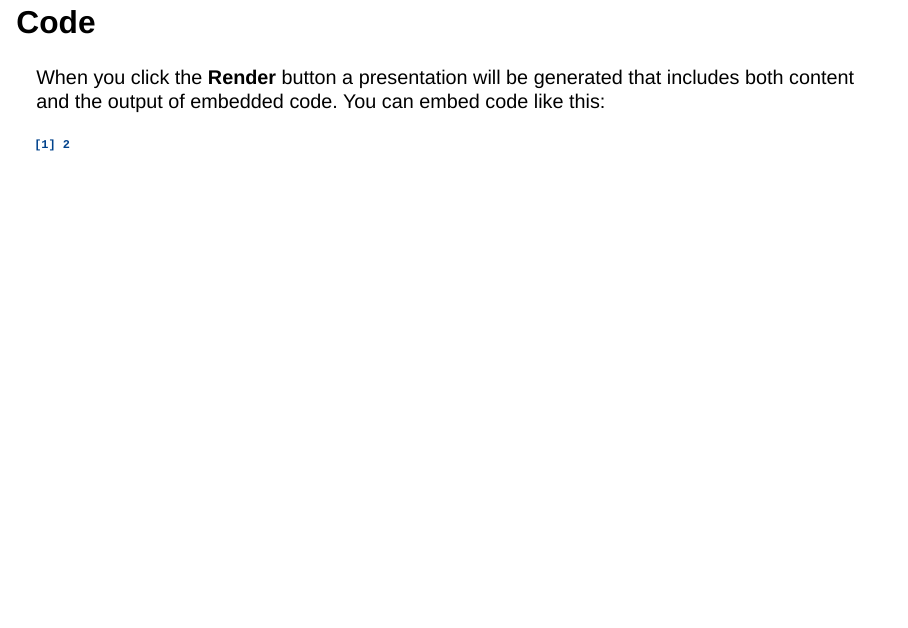
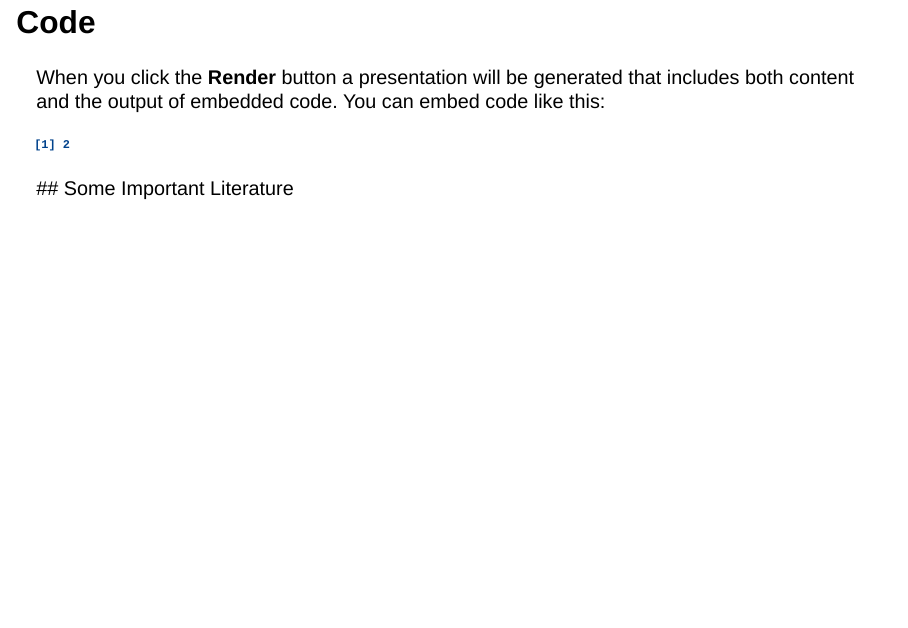
Before and after one commit to baldemoto/rstudio-setup, a Quarto document (quarto_presentation.qmd): page 4 of 4. Rendered offline with R 4.5, knitr and Pandoc in place of Quarto, with nearby package versions; drawn as Slidy slides in place of the format the file asks for.

Commit message:
Added slide

````diff
--- a/quarto_presentation.qmd
+++ b/quarto_presentation.qmd
@@ -3,6 +3,7 @@ title: "Lab 6: Quarto Presentation"
 author: "Baldemar Motomochi"
 format: revealjs
 editor: visual
+bibliography: references.bib
 ---
 
 ## Quarto
@@ -23,3 +24,5 @@ When you click the **Render** button a presentation will be generated that inclu
 ```{r}
 1 + 1
 ```
+
+\## Some Important Literature
````
